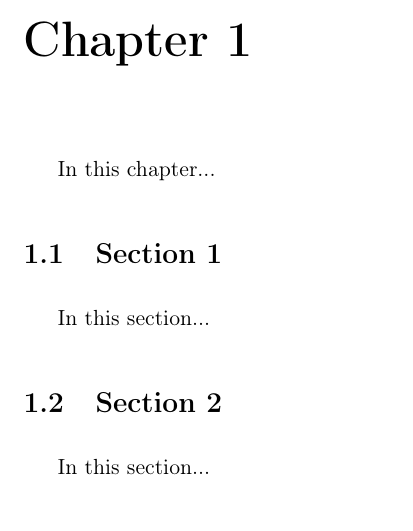
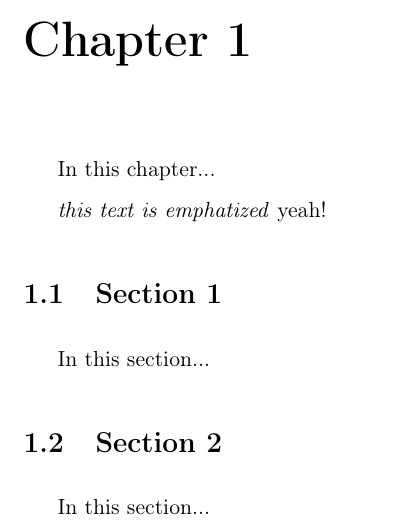
Before and after one commit to cvdlab-theses/x-commerce-thesis, a LaTeX thesis (thesis.tex, which reads tex_files/chapter_1/introduction.tex): part of page 10 of 18, cut so that both start at the same text. Compiled offline with pdfLaTeX.

Commit message:
init latex

```diff
--- a/tex_files/chapter_1/introduction.tex
+++ b/tex_files/chapter_1/introduction.tex
@@ -1 +1,3 @@
 In this chapter...
+
+\emph{this text is emphatized} yeah!
```
Also changed, not shown: 1 other file.
